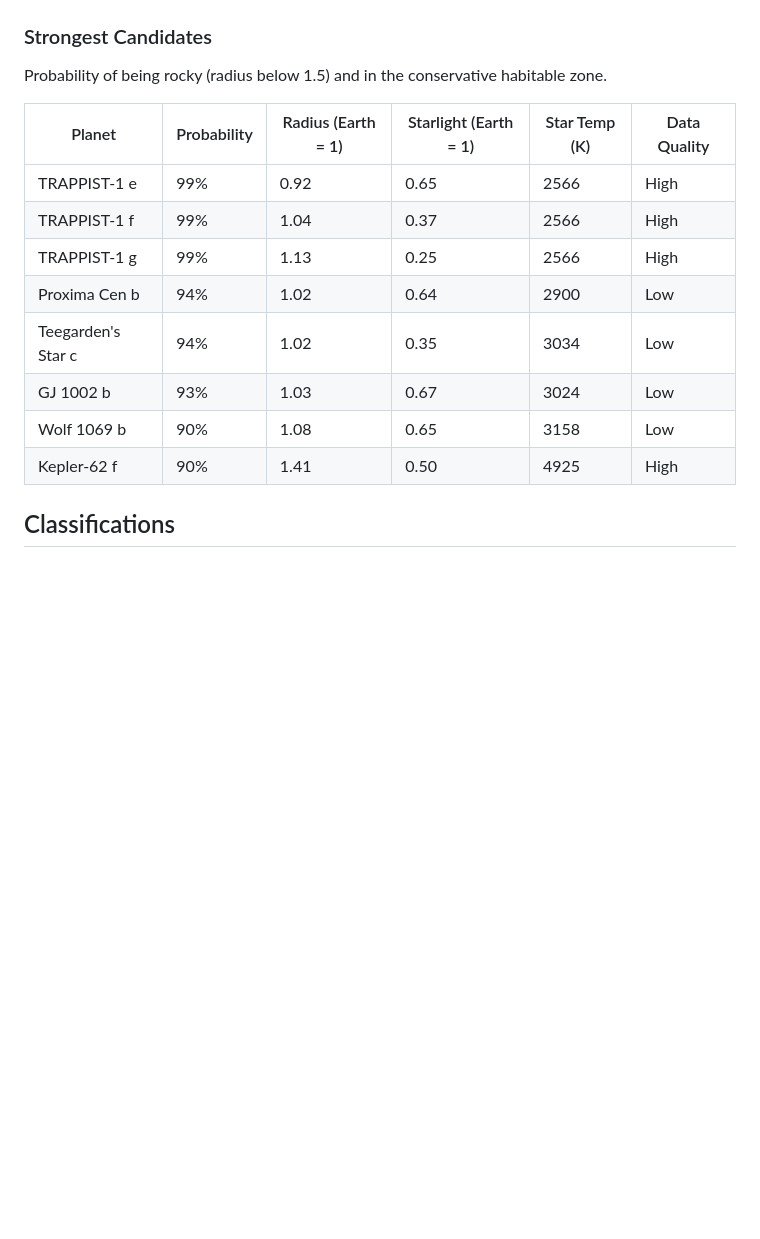
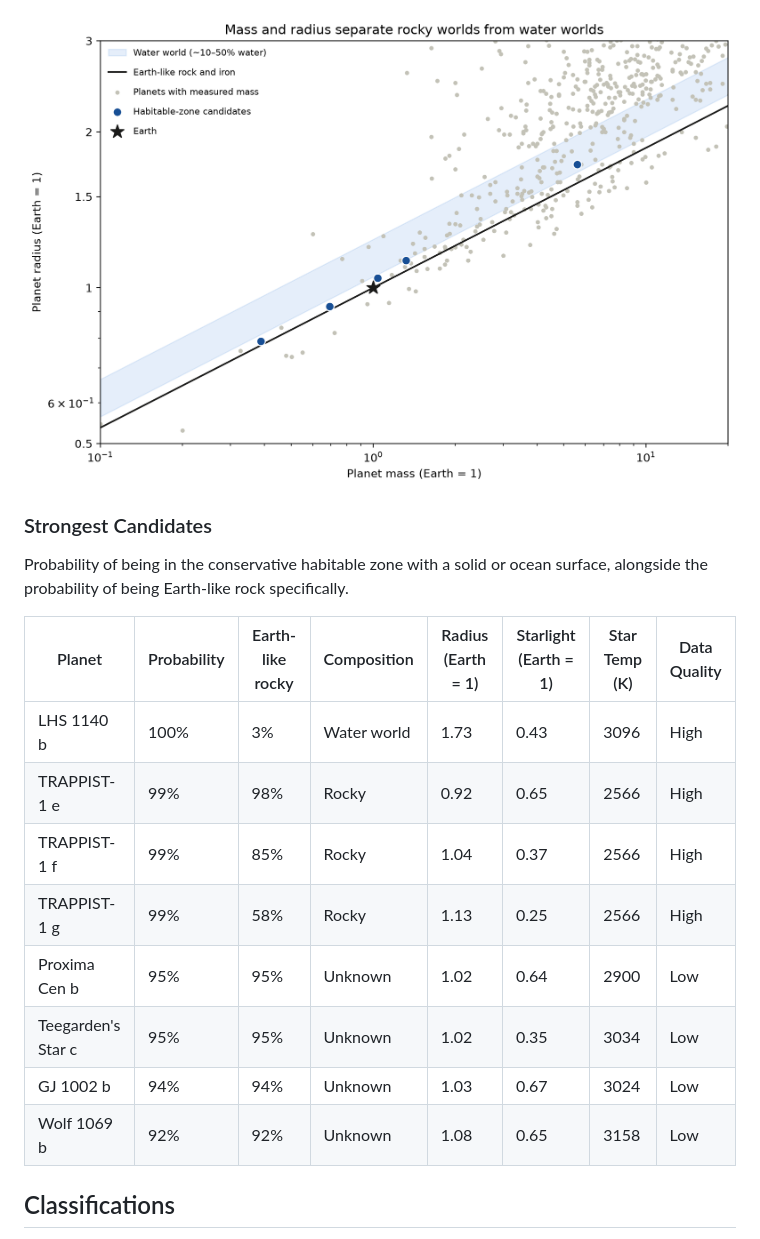
Before and after one commit to LuaiE/Habitable-Exoplanet-Analyzer, a Markdown page: README.md, the part around one of its changes. GitHub-like rendering; pictures changed too: mass_radius_diagram.png (added); blank space fills up the shorter version.

```diff
--- a/README.md
+++ b/README.md
@@ -60,20 +63,22 @@ _November 2026 archive snapshot. Numbers update as NASA adds planets._
 
 ![Planet size diagram](radius_diagram.png)
 
+![Mass and radius diagram](mass_radius_diagram.png)
+
 ### Strongest Candidates
 
-Probability of being rocky (radius below 1.5) and in the conservative habitable zone.
+Probability of being in the conservative habitable zone with a solid or ocean surface, alongside the probability of being Earth-like rock specifically.
 
-| Planet             | Probability | Radius (Earth = 1) | Starlight (Earth = 1) | Star Temp (K) | Data Quality |
-| ------------------ | ----------- | ------------------ | --------------------- | ------------- | ------------ |
-| TRAPPIST-1 e       | 99%         | 0.92               | 0.65                  | 2566          | High         |
-| TRAPPIST-1 f       | 99%         | 1.04               | 0.37                  | 2566          | High         |
-| TRAPPIST-1 g       | 99%         | 1.13               | 0.25                  | 2566          | High         |
-| Proxima Cen b      | 94%         | 1.02               | 0.64                  | 2900          | Low          |
-| Teegarden's Star c | 94%         | 1.02               | 0.35                  | 3034          | Low          |
-| GJ 1002 b          | 93%         | 1.03               | 0.67                  | 3024          | Low          |
-| Wolf 1069 b        | 90%         | 1.08               | 0.65                  | 3158          | Low          |
-| Kepler-62 f        | 90%         | 1.41               | 0.50                  | 4925          | High         |
+| Planet             | Probability | Earth-like rocky | Composition | Radius (Earth = 1) | Starlight (Earth = 1) | Star Temp (K) | Data Quality |
+| ------------------ | ----------- | ---------------- | ----------- | ------------------ | --------------------- | ------------- | ------------ |
+| LHS 1140 b         | 100%        | 3%               | Water world | 1.73               | 0.43                  | 3096          | High         |
+| TRAPPIST-1 e       | 99%         | 98%              | Rocky       | 0.92               | 0.65                  | 2566          | High         |
+| TRAPPIST-1 f       | 99%         | 85%              | Rocky       | 1.04               | 0.37                  | 2566          | High         |
+| TRAPPIST-1 g       | 99%         | 58%              | Rocky       | 1.13               | 0.25                  | 2566          | High         |
+| Proxima Cen b      | 95%         | 95%              | Unknown     | 1.02               | 0.64                  | 2900          | Low          |
+| Teegarden's Star c | 95%         | 95%              | Unknown     | 1.02               | 0.35                  | 3034          | Low          |
+| GJ 1002 b          | 94%         | 94%              | Unknown     | 1.03               | 0.67                  | 3024          | Low          |
+| Wolf 1069 b        | 92%         | 92%              | Unknown     | 1.08               | 0.65                  | 3158          | Low          |
 
 ## Classifications
 
```
Also changed, not shown: other parts of README.md (+34 -14 lines), hz_diagram.png, probability_ranking.png, radius_diagram.png, 8 other files.
